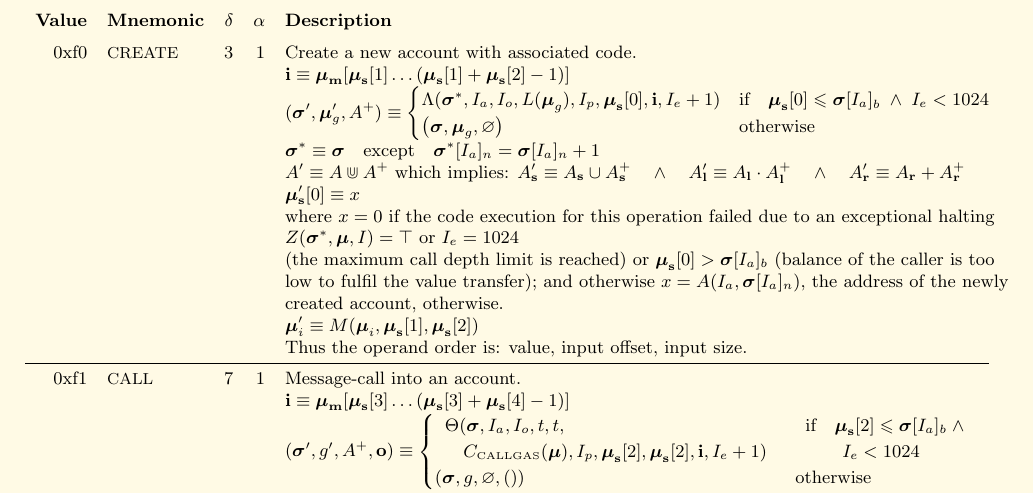
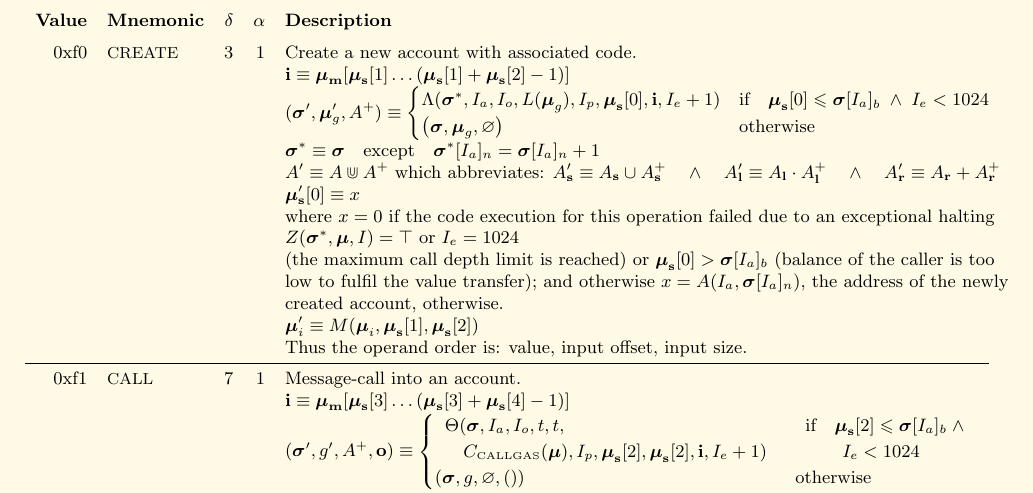
Before and after one commit to ethereum/yellowpaper, a LaTeX paper (Paper.tex): part of page 29 of 32, cut so that both start at the same text. Compiled offline with pdfLaTeX; a LaTeX package or settings file that is missing is left out.

Commit message:
An abbreviation abbreviates but does not imply

```diff
--- a/Paper.tex
+++ b/Paper.tex
@@ -1934,7 +1934,7 @@ R_{sclear} & \text{if} \quad \boldsymbol{\mu}_\mathbf{s}[1] = 0 \; \wedge \; \bo
 &&&& $\mathbf{i} \equiv \boldsymbol{\mu}_\mathbf{m}[ \boldsymbol{\mu}_\mathbf{s}[1] \dots (\boldsymbol{\mu}_\mathbf{s}[1] + \boldsymbol{\mu}_\mathbf{s}[2] - 1) ]$ \\
 &&&& $(\boldsymbol{\sigma}', \boldsymbol{\mu}'_g, A^+) \equiv \begin{cases}\Lambda(\boldsymbol{\sigma}^*, I_a, I_o, L(\boldsymbol{\mu}_g), I_p, \boldsymbol{\mu}_\mathbf{s}[0], \mathbf{i}, I_e + 1) & \text{if} \quad \boldsymbol{\mu}_\mathbf{s}[0] \leqslant \boldsymbol{\sigma}[I_a]_b \;\wedge\; I_e < 1024\\ \big(\boldsymbol{\sigma}, \boldsymbol{\mu}_g, \varnothing\big) & \text{otherwise} \end{cases}$ \\
 &&&& $\boldsymbol{\sigma}^* \equiv \boldsymbol{\sigma} \quad \text{except} \quad \boldsymbol{\sigma}^*[I_a]_n = \boldsymbol{\sigma}[I_a]_n + 1$ \\
-&&&& $A' \equiv A \Cup A^+$ which implies: $A'_\mathbf{s} \equiv A_\mathbf{s} \cup A^+_\mathbf{s} \quad \wedge \quad A'_\mathbf{l} \equiv A_\mathbf{l} \cdot A^+_\mathbf{l} \quad \wedge \quad A'_\mathbf{r} \equiv A_\mathbf{r} + A^+_\mathbf{r}$ \\
+&&&& $A' \equiv A \Cup A^+$ which abbreviates: $A'_\mathbf{s} \equiv A_\mathbf{s} \cup A^+_\mathbf{s} \quad \wedge \quad A'_\mathbf{l} \equiv A_\mathbf{l} \cdot A^+_\mathbf{l} \quad \wedge \quad A'_\mathbf{r} \equiv A_\mathbf{r} + A^+_\mathbf{r}$ \\
 &&&& $\boldsymbol{\mu}'_\mathbf{s}[0] \equiv x$ \\
 &&&& where $x=0$ if the code execution for this operation failed due to an exceptional halting \\
 &&&& $Z(\boldsymbol{\sigma}^*, \boldsymbol{\mu}, I) = \top$ or $I_e = 1024$ \\
```
